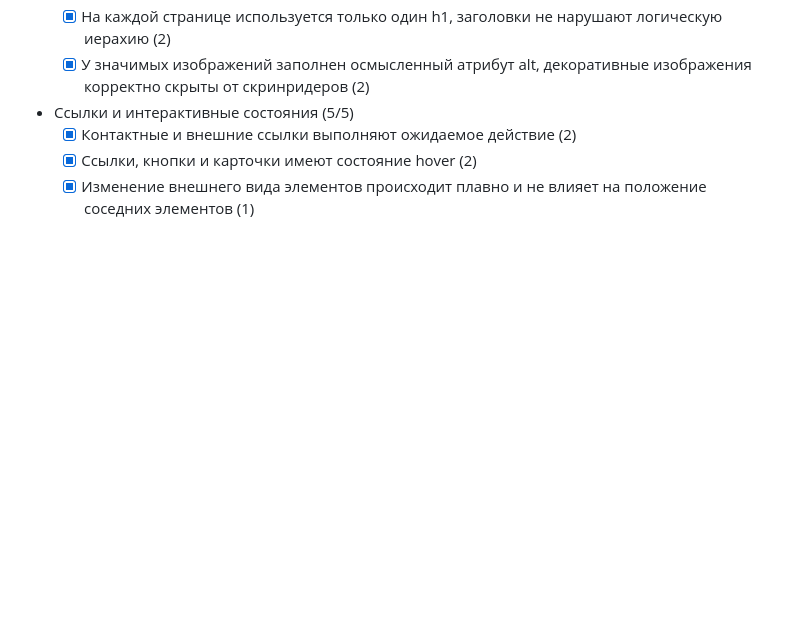
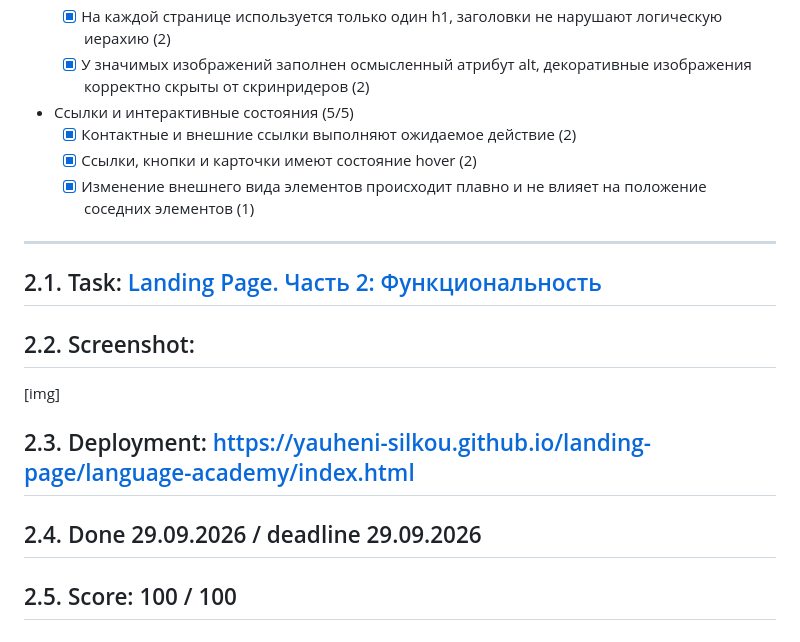
Before and after one commit to Yauheni-Silkou/landing-page, a Markdown page: README.md, the part around the change. Drawn GitHub-style; blank space fills up the shorter version.

Commit message:
docs: update project readme

```diff
--- a/README.md
+++ b/README.md
@@ -51,3 +51,13 @@
   - [x] Контактные и внешние ссылки выполняют ожидаемое действие (2)
   - [x] Ссылки, кнопки и карточки имеют состояние hover (2)
   - [x] Изменение внешнего вида элементов происходит плавно и не влияет на положение соседних элементов (1)
+
+---
+
+## 2.1. Task: [Landing Page. Часть 2: Функциональность](https://github.com/rolling-scopes-school/tasks/blob/master/fullstack-engineering/tasks/landing-page/README-part-2.md)
+## 2.2. Screenshot:
+[img]
+
+## 2.3. Deployment: https://yauheni-silkou.github.io/landing-page/language-academy/index.html
+## 2.4. Done 29.09.2026 / deadline 29.09.2026
+## 2.5. Score: 100 / 100
```
